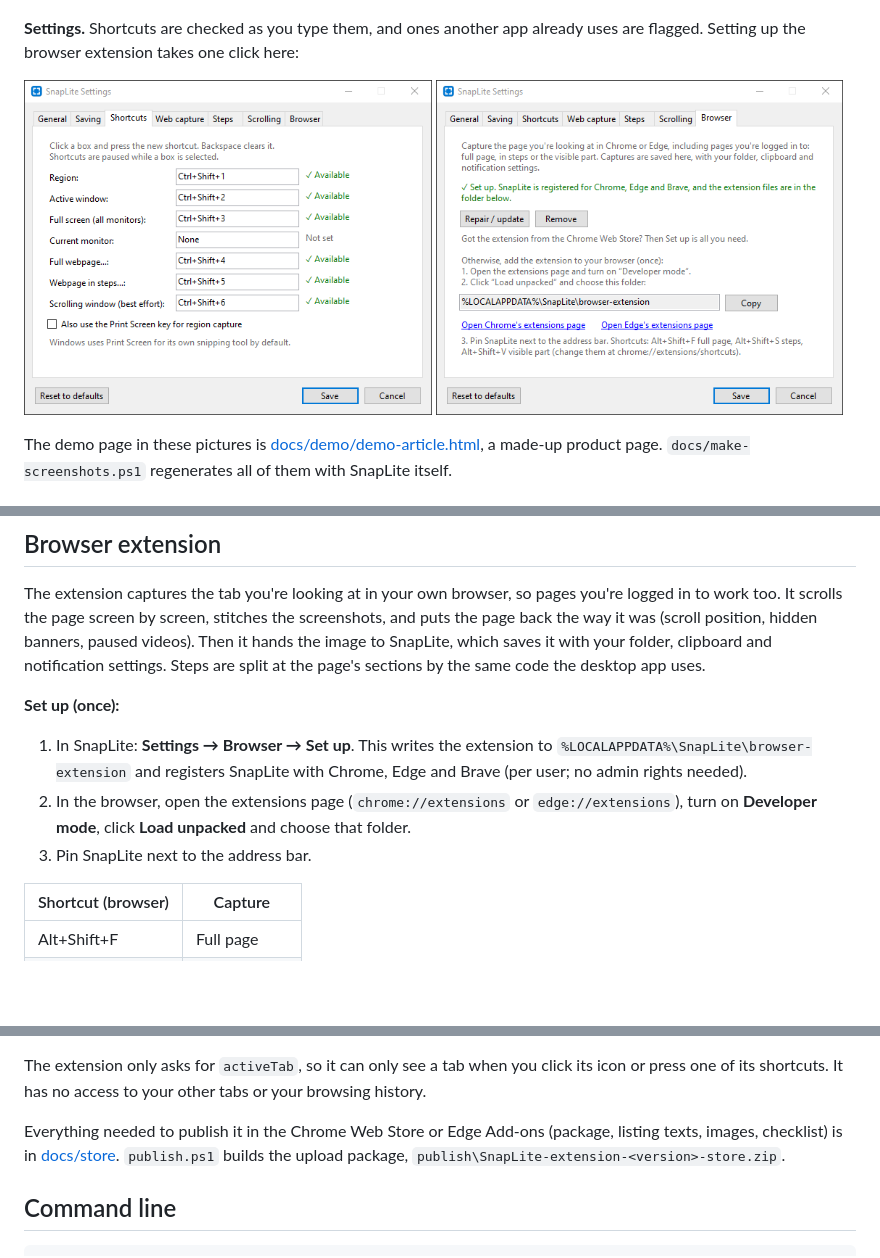
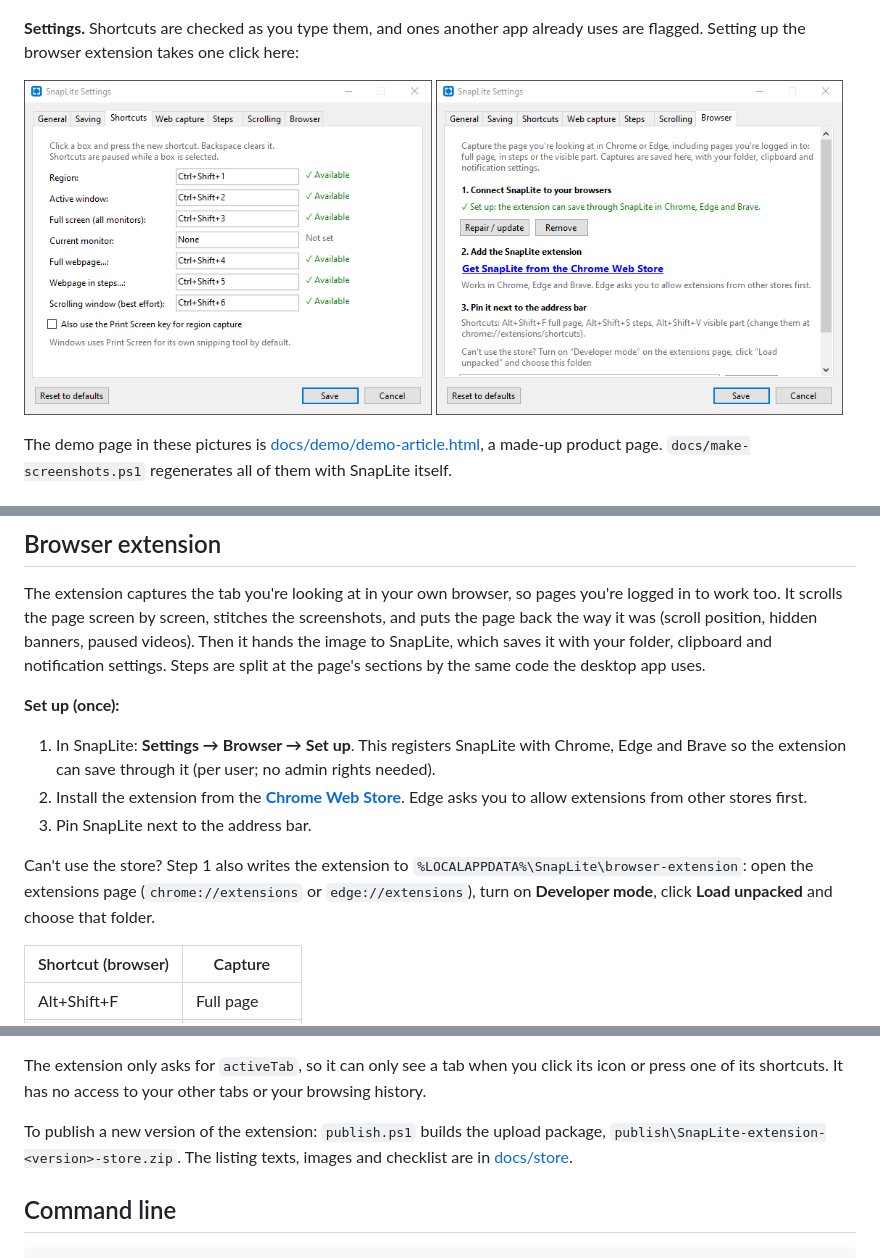
Before and after one commit to claeslanng/SnapLite, a Markdown page: README.md, 3 parts joined by grey strips. Rendered like a GitHub page; pictures changed too: docs/settings-browser.png; blank space fills up the shorter version.

```diff
--- a/README.md
+++ b/README.md
@@ -134,12 +138,16 @@ sections by the same code the desktop app uses.
 
 **Set up (once):**
 
-1. In SnapLite: **Settings → Browser → Set up**. This writes the extension to
-   `%LOCALAPPDATA%\SnapLite\browser-extension` and registers SnapLite with Chrome, Edge and Brave
-   (per user; no admin rights needed).
-2. In the browser, open the extensions page (`chrome://extensions` or `edge://extensions`), turn on
-   **Developer mode**, click **Load unpacked** and choose that folder.
+1. In SnapLite: **Settings → Browser → Set up**. This registers SnapLite with Chrome, Edge and Brave
+   so the extension can save through it (per user; no admin rights needed).
+2. Install the extension from the
+   **[Chrome Web Store](https://chromewebstore.google.com/detail/snaplite/cpllehgmchajmhgeimiciapplhgfhokj)**.
+   Edge asks you to allow extensions from other stores first.
 3. Pin SnapLite next to the address bar.
+
+Can't use the store? Step 1 also writes the extension to `%LOCALAPPDATA%\SnapLite\browser-extension`:
+open the extensions page (`chrome://extensions` or `edge://extensions`), turn on **Developer mode**,
+click **Load unpacked** and choose that folder.
 
 | Shortcut (browser) | Capture |
 |---|---|
@@ -155,9 +163,9 @@ sections needs the app.
 The extension only asks for `activeTab`, so it can only see a tab when you click its icon or press
 one of its shortcuts. It has no access to your other tabs or your browsing history.
 
-Everything needed to publish it in the Chrome Web Store or Edge Add-ons (package, listing texts,
-images, checklist) is in [docs/store](docs/store/README.md). `publish.ps1` builds the upload
-package, `publish\SnapLite-extension-<version>-store.zip`.
+To publish a new version of the extension: `publish.ps1` builds the upload package,
+`publish\SnapLite-extension-<version>-store.zip`. The listing texts, images and checklist are in
+[docs/store](docs/store/README.md).
 
 ## Command line
 
```
Also changed, not shown: other parts of README.md (+6 -3 lines), 3 other files.
